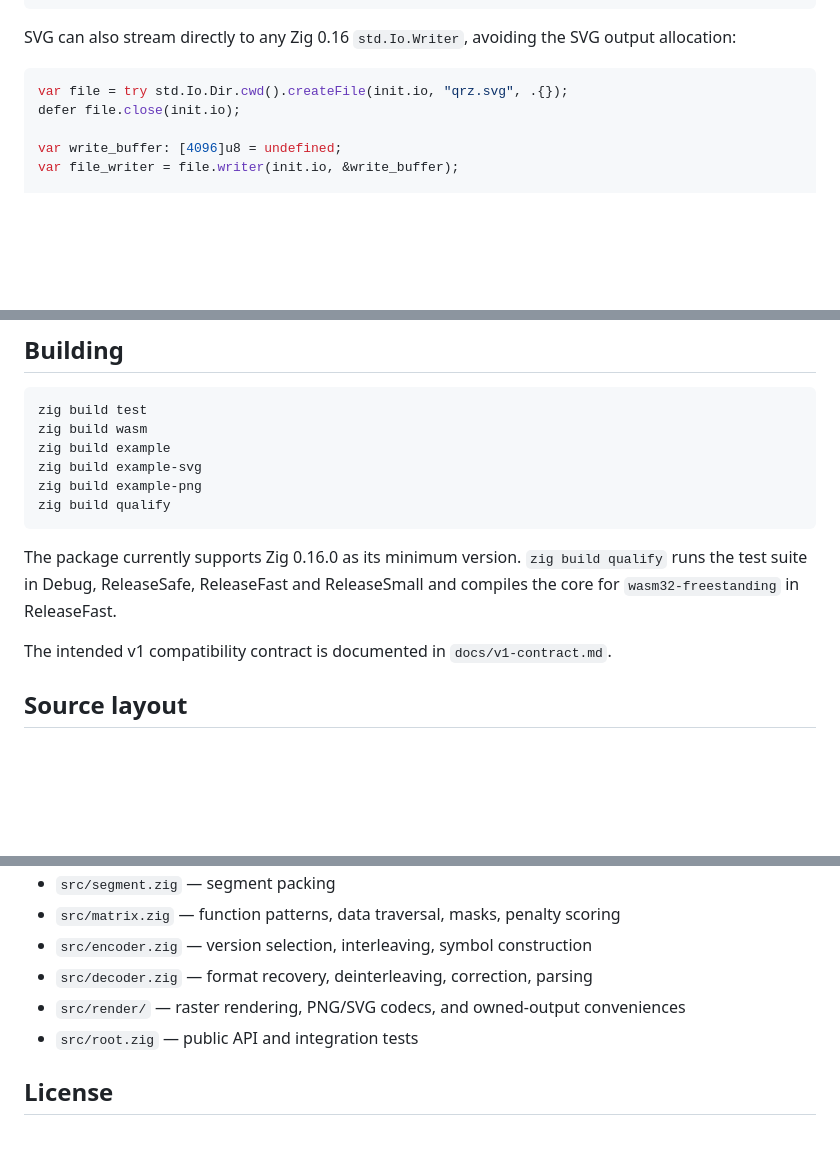
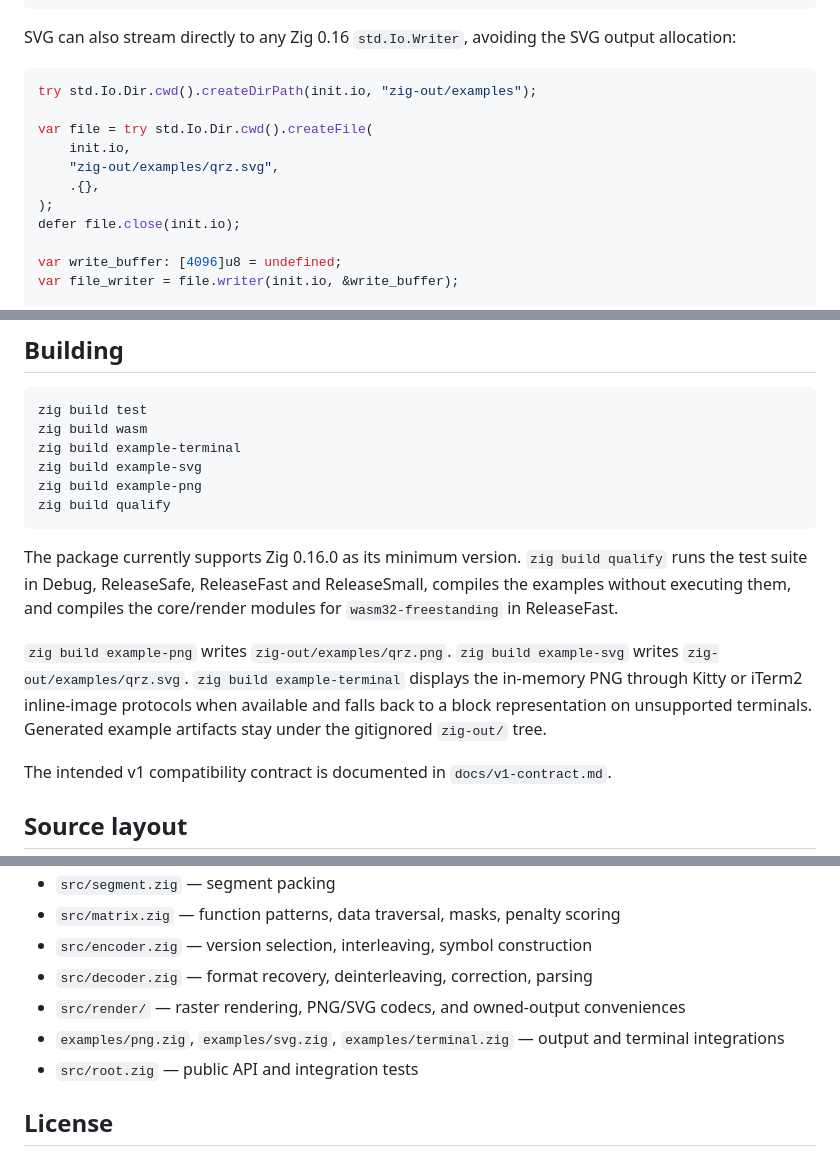
Before and after one commit to ekkolon/zymbol, a Markdown page: README.md, 3 parts joined by grey strips. Rendered like a GitHub page; blank space fills up the shorter version.

Commit message:
docs: document renamed example outputs

````diff
--- a/README.md
+++ b/README.md
@@ -118,7 +118,13 @@ defer svg.deinit();
 SVG can also stream directly to any Zig 0.16 `std.Io.Writer`, avoiding the SVG output allocation:
 
 ```zig
-var file = try std.Io.Dir.cwd().createFile(init.io, "qrz.svg", .{});
+try std.Io.Dir.cwd().createDirPath(init.io, "zig-out/examples");
+
+var file = try std.Io.Dir.cwd().createFile(
+    init.io,
+    "zig-out/examples/qrz.svg",
+    .{},
+);
 defer file.close(init.io);
 
 var write_buffer: [4096]u8 = undefined;
@@ -222,13 +228,15 @@ The decoder corrects one Reed-Solomon block at a time instead of materializing e
 ```text
 zig build test
 zig build wasm
-zig build example
+zig build example-terminal
 zig build example-svg
 zig build example-png
 zig build qualify
 ```
 
-The package currently supports Zig 0.16.0 as its minimum version. `zig build qualify` runs the test suite in Debug, ReleaseSafe, ReleaseFast and ReleaseSmall and compiles the core for `wasm32-freestanding` in ReleaseFast.
+The package currently supports Zig 0.16.0 as its minimum version. `zig build qualify` runs the test suite in Debug, ReleaseSafe, ReleaseFast and ReleaseSmall, compiles the examples without executing them, and compiles the core/render modules for `wasm32-freestanding` in ReleaseFast.
+
+`zig build example-png` writes `zig-out/examples/qrz.png`. `zig build example-svg` writes `zig-out/examples/qrz.svg`. `zig build example-terminal` displays the in-memory PNG through Kitty or iTerm2 inline-image protocols when available and falls back to a block representation on unsupported terminals. Generated example artifacts stay under the gitignored `zig-out/` tree.
 
 The intended v1 compatibility contract is documented in `docs/v1-contract.md`.
 
@@ -243,6 +251,7 @@ The intended v1 compatibility contract is documented in `docs/v1-contract.md`.
 - `src/encoder.zig` — version selection, interleaving, symbol construction
 - `src/decoder.zig` — format recovery, deinterleaving, correction, parsing
 - `src/render/` — raster rendering, PNG/SVG codecs, and owned-output conveniences
+- `examples/png.zig`, `examples/svg.zig`, `examples/terminal.zig` — output and terminal integrations
 - `src/root.zig` — public API and integration tests
 
 ## License
````
